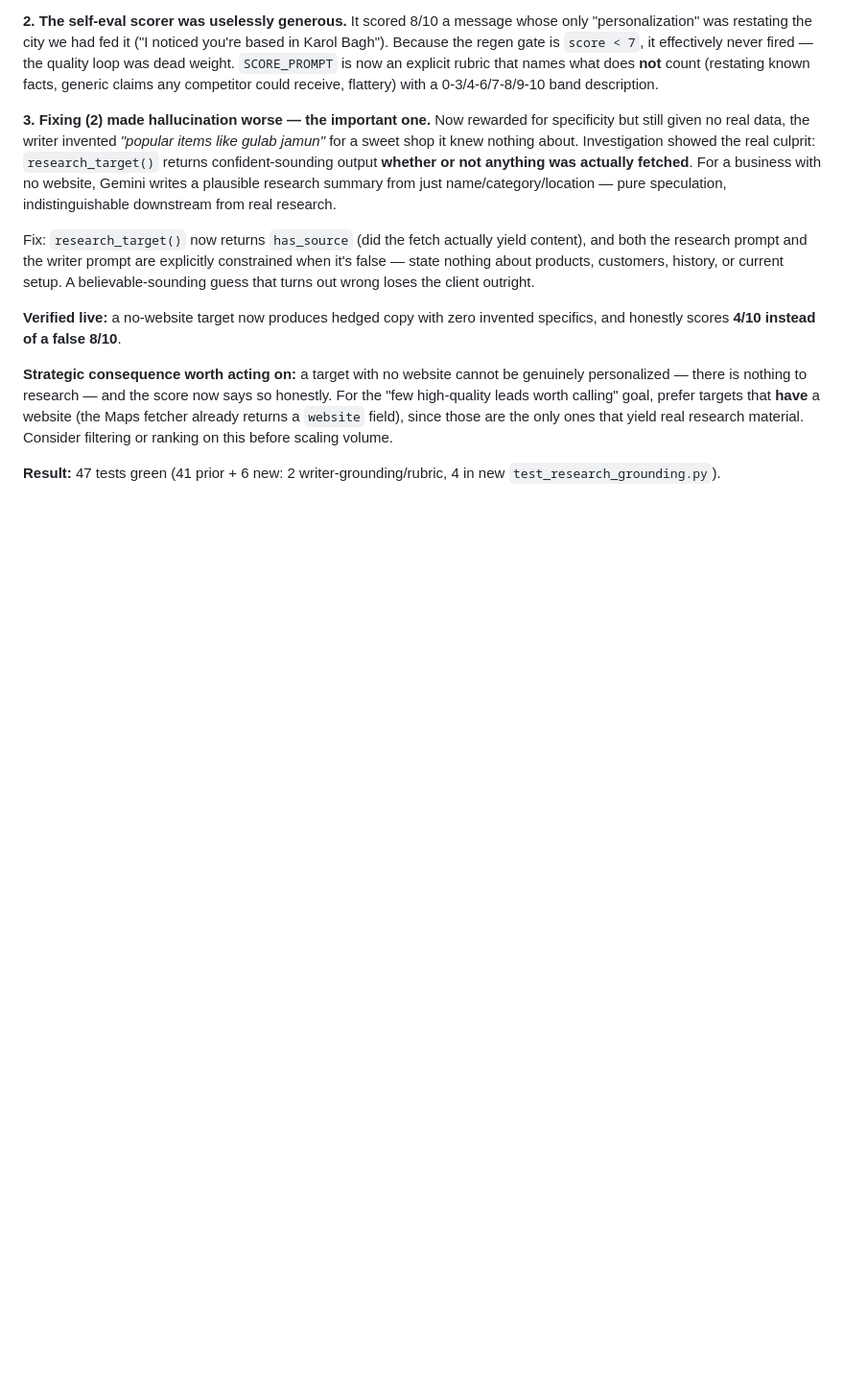
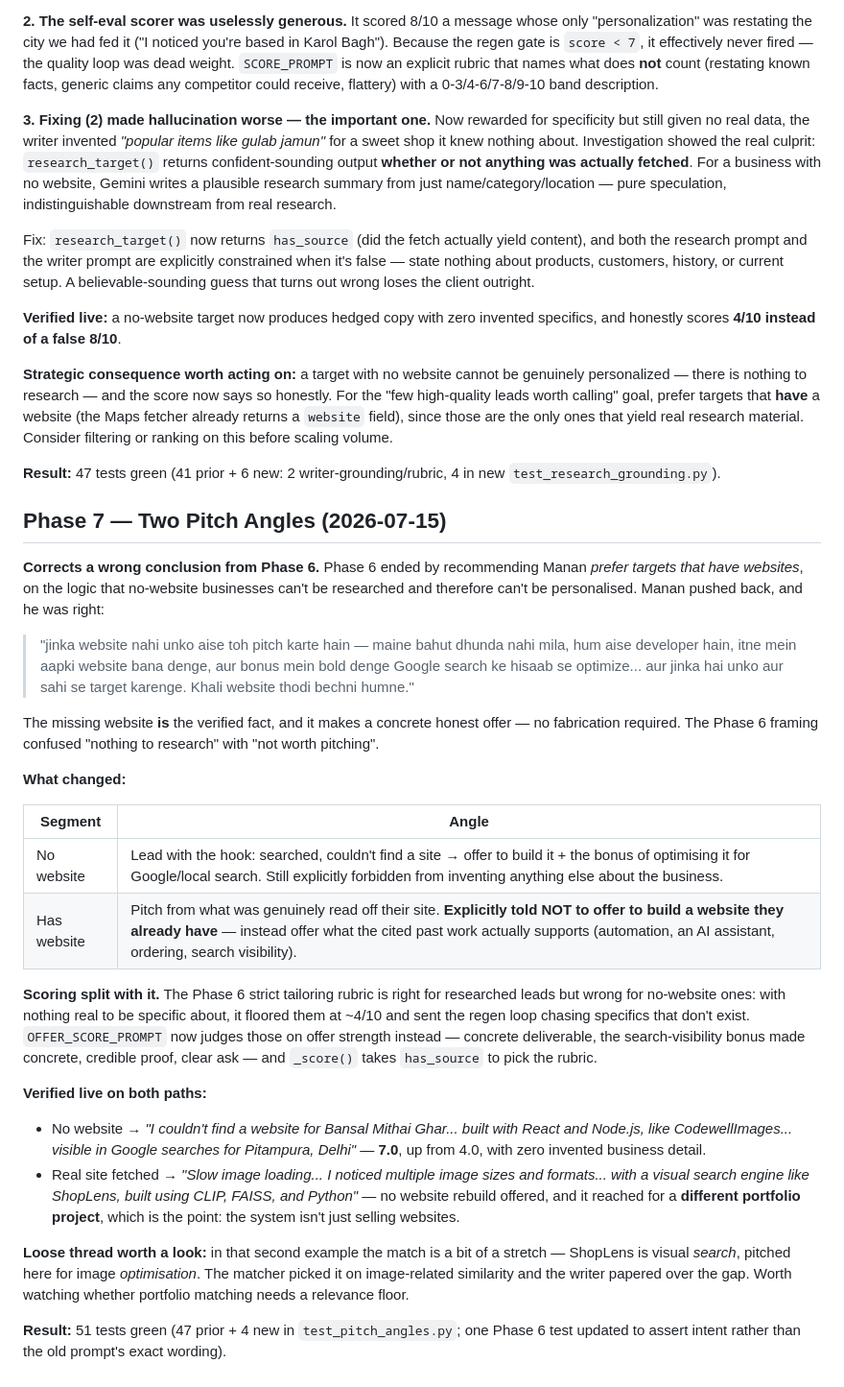
Before and after one commit to Manan0802/frelance-agent, a Markdown page: docs/BUILD_LOG.md, the part around the change. Shown at 96% size. Rendered like a GitHub page; blank space fills up the shorter version.

```diff
--- a/docs/BUILD_LOG.md
+++ b/docs/BUILD_LOG.md
@@ -295,4 +295,48 @@ material. Consider filtering or ranking on this before scaling volume.
 **Result:** 47 tests green (41 prior + 6 new: 2 writer-grounding/rubric, 4 in new
 `test_research_grounding.py`).
 
-<!-- Next session: append "## Phase 7 — ..." here. Do not edit sections above. -->
+## Phase 7 — Two Pitch Angles (2026-07-15)
+
+**Corrects a wrong conclusion from Phase 6.** Phase 6 ended by recommending Manan *prefer targets
+that have websites*, on the logic that no-website businesses can't be researched and therefore
+can't be personalised. Manan pushed back, and he was right:
+
+> "jinka website nahi unko aise toh pitch karte hain — maine bahut dhunda nahi mila, hum aise
+> developer hain, itne mein aapki website bana denge, aur bonus mein bold denge Google search ke
+> hisaab se optimize... aur jinka hai unko aur sahi se target karenge. Khali website thodi bechni
+> humne."
+
+The missing website **is** the verified fact, and it makes a concrete honest offer — no fabrication
+required. The Phase 6 framing confused "nothing to research" with "not worth pitching".
+
+**What changed:**
+
+| Segment | Angle |
+|---|---|
+| No website | Lead with the hook: searched, couldn't find a site → offer to build it + the bonus of optimising it for Google/local search. Still explicitly forbidden from inventing anything else about the business. |
+| Has website | Pitch from what was genuinely read off their site. **Explicitly told NOT to offer to build a website they already have** — instead offer what the cited past work actually supports (automation, an AI assistant, ordering, search visibility). |
+
+**Scoring split with it.** The Phase 6 strict tailoring rubric is right for researched leads but
+wrong for no-website ones: with nothing real to be specific about, it floored them at ~4/10 and
+sent the regen loop chasing specifics that don't exist. `OFFER_SCORE_PROMPT` now judges those on
+offer strength instead — concrete deliverable, the search-visibility bonus made concrete, credible
+proof, clear ask — and `_score()` takes `has_source` to pick the rubric.
+
+**Verified live on both paths:**
+- No website → *"I couldn't find a website for Bansal Mithai Ghar... built with React and Node.js,
+  like CodewellImages... visible in Google searches for Pitampura, Delhi"* — **7.0**, up from 4.0,
+  with zero invented business detail.
+- Real site fetched → *"Slow image loading... I noticed multiple image sizes and formats... with a
+  visual search engine like ShopLens, built using CLIP, FAISS, and Python"* — no website rebuild
+  offered, and it reached for a **different portfolio project**, which is the point: the system
+  isn't just selling websites.
+
+**Loose thread worth a look:** in that second example the match is a bit of a stretch — ShopLens is
+visual *search*, pitched here for image *optimisation*. The matcher picked it on image-related
+similarity and the writer papered over the gap. Worth watching whether portfolio matching needs a
+relevance floor.
+
+**Result:** 51 tests green (47 prior + 4 new in `test_pitch_angles.py`; one Phase 6 test updated
+to assert intent rather than the old prompt's exact wording).
+
+<!-- Next session: append "## Phase 8 — ..." here. Do not edit sections above. -->
```
Also changed, not shown: CLAUDE.md (+16 -7 lines).
